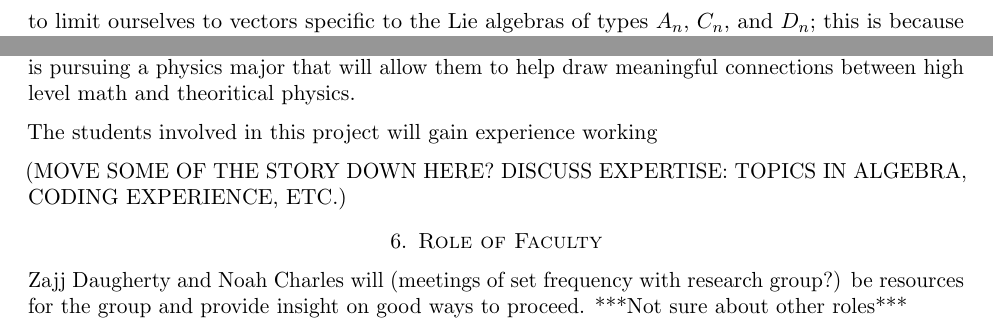
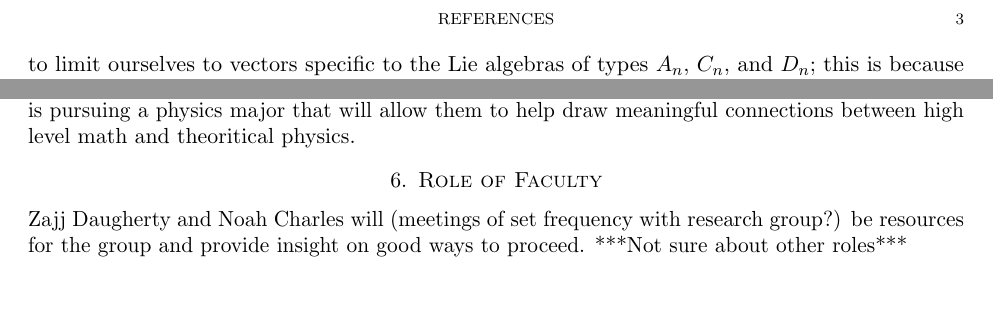
Before and after one commit to PatrickNorton/rcsrf-proposal, a LaTeX paper (proposal.tex): two parts of page 3 of 4 before the commit and two parts of page 3 of 3 after it, joined at a grey line, cut at the place of the change, the shorter picture padded with empty space. Compiled offline with pdfLaTeX.

Commit message:
more of the same

```diff
--- a/proposal.tex
+++ b/proposal.tex
@@ -190,10 +190,6 @@ The role of the students in this project will be to do computations, create exam
 
 This project requires background knowledge of abstract algebra, and more specifically Lie theory. Patrick, Elijah and Pranay all have experience with groups, rings, and modules from taking Math 332 (\emph{Abstract Algebra}), and Patrick and Elijah have further experience with Lie algebras from the Fall 2023 section of Math 412 (\emph{Topics in Algebra: Lie Algebras}). Patrick and Elijah are also pursuing a Math-CS interdisciplinary major and a CS minor, respectively, which will aid them in writing code that can efficiently determine the highest weight vectors of a Lie algebra $\fg$, and Pranay is pursuing a physics major that will allow them to help draw meaningful connections between high level math and theoritical physics.
 
-The students involved in this project will gain experience working
-
-
-(MOVE SOME OF THE STORY DOWN HERE? DISCUSS EXPERTISE: TOPICS IN ALGEBRA, CODING EXPERIENCE, ETC.)
 
 \section{Role of Faculty}
 
```
